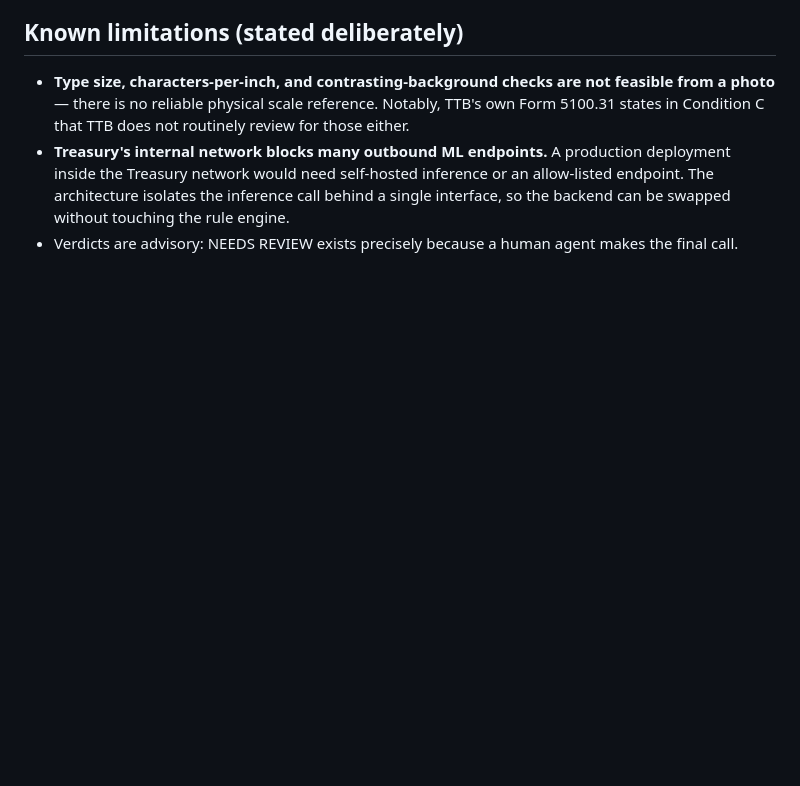
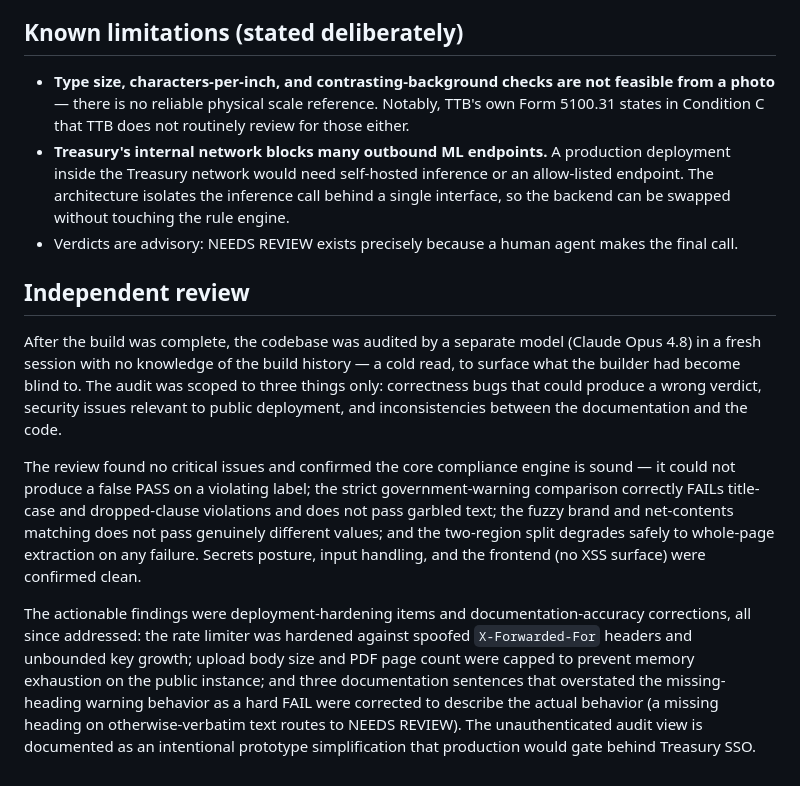
Before and after one commit to haomuch1/ttb-label-verifier, a Markdown page: APPROACH.md, the part around the change. Rendered like a GitHub page; blank space fills up the shorter version.

Commit message:
Document the independent cold review in APPROACH.md
Adds an 'Independent review' section near the end recording the
post-build cold audit (separate model, fresh session, no build history):
scope, the confirmation that the compliance engine is sound with no
critical issues, and the deployment-hardening and doc-accuracy findings
that were subsequently addressed.

Co-Authored-By: Claude Opus 4.8 (1M context) <noreply@anthropic.com>

```diff
--- a/APPROACH.md
+++ b/APPROACH.md
@@ -408,3 +408,30 @@ fans out concurrently with `asyncio.gather` under a semaphore.
   without touching the rule engine.
 - Verdicts are advisory: NEEDS REVIEW exists precisely because a human agent
   makes the final call.
+
+## Independent review
+
+After the build was complete, the codebase was audited by a separate model
+(Claude Opus 4.8) in a fresh session with no knowledge of the build
+history — a cold read, to surface what the builder had become blind to. The
+audit was scoped to three things only: correctness bugs that could produce a
+wrong verdict, security issues relevant to public deployment, and
+inconsistencies between the documentation and the code.
+
+The review found no critical issues and confirmed the core compliance engine
+is sound — it could not produce a false PASS on a violating label; the strict
+government-warning comparison correctly FAILs title-case and dropped-clause
+violations and does not pass garbled text; the fuzzy brand and net-contents
+matching does not pass genuinely different values; and the two-region split
+degrades safely to whole-page extraction on any failure. Secrets posture,
+input handling, and the frontend (no XSS surface) were confirmed clean.
+
+The actionable findings were deployment-hardening items and
+documentation-accuracy corrections, all since addressed: the rate limiter was
+hardened against spoofed `X-Forwarded-For` headers and unbounded key growth;
+upload body size and PDF page count were capped to prevent memory exhaustion
+on the public instance; and three documentation sentences that overstated the
+missing-heading warning behavior as a hard FAIL were corrected to describe the
+actual behavior (a missing heading on otherwise-verbatim text routes to NEEDS
+REVIEW). The unauthenticated audit view is documented as an intentional
+prototype simplification that production would gate behind Treasury SSO.
```
